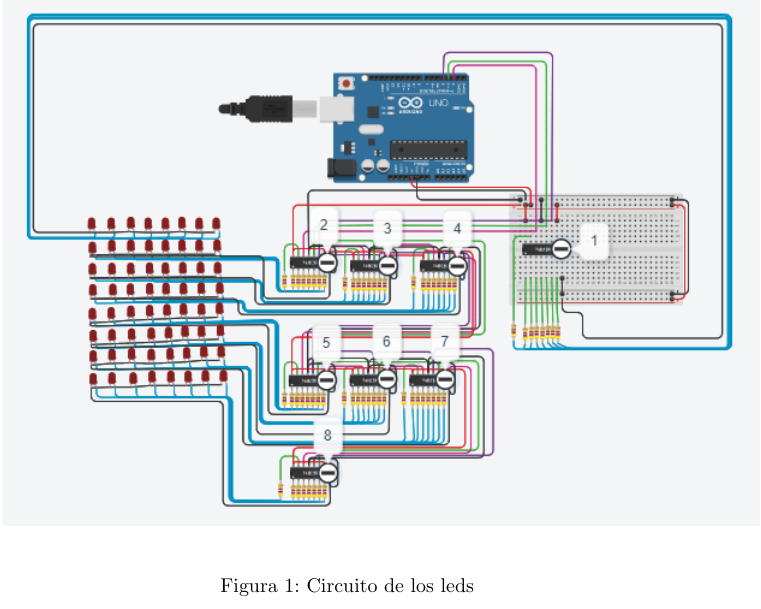
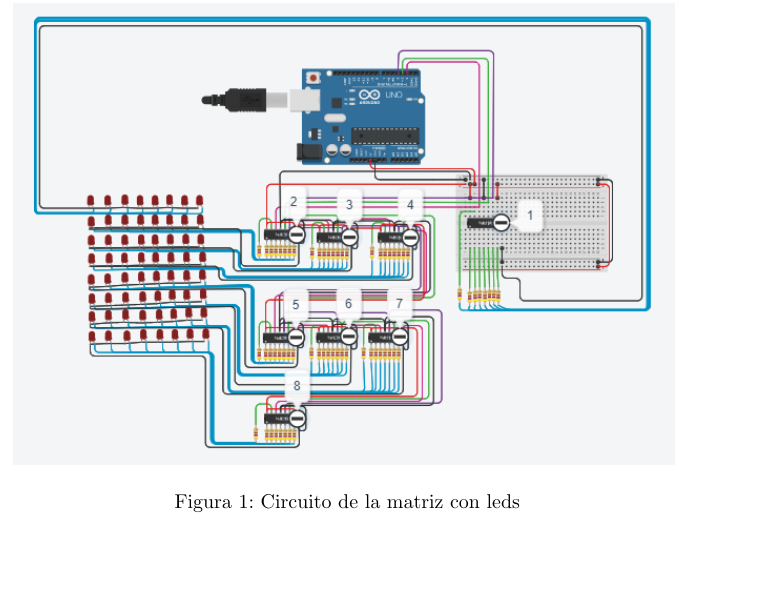
Before and after one commit to Alejandroloperag1/Parcial_1, a LaTeX document (main.tex): part of page 5 of 5, cut so that both start at the same text, the shorter picture padded with empty space. Compiled offline with pdfLaTeX.

Commit message:
Arreglos de algunos errores en el documento de overleaf

```diff
--- a/main.tex
+++ b/main.tex
@@ -116,10 +116,10 @@ CONCLUSION DESPUES DE FINALIZADO EL PROYECTO
 En la imagen (\ref{fig:circuito.PNG}), Se muestra el circuto ya completamente realizado.
 
 \begin{figure}[h]
-\includegraphics[scale=0.8]{circuito.PNG}
+\includegraphics[scale=0.7]{circuito.PNG}
 \graphicspath{ {images/} }
 \centering
-\caption{Circuito de los leds}
+\caption{Circuito de la matriz con leds}
 \label{fig:circuito.PNG}
 \end{figure}
 
```
Also changed, not shown: Parcial_1.pdf.
